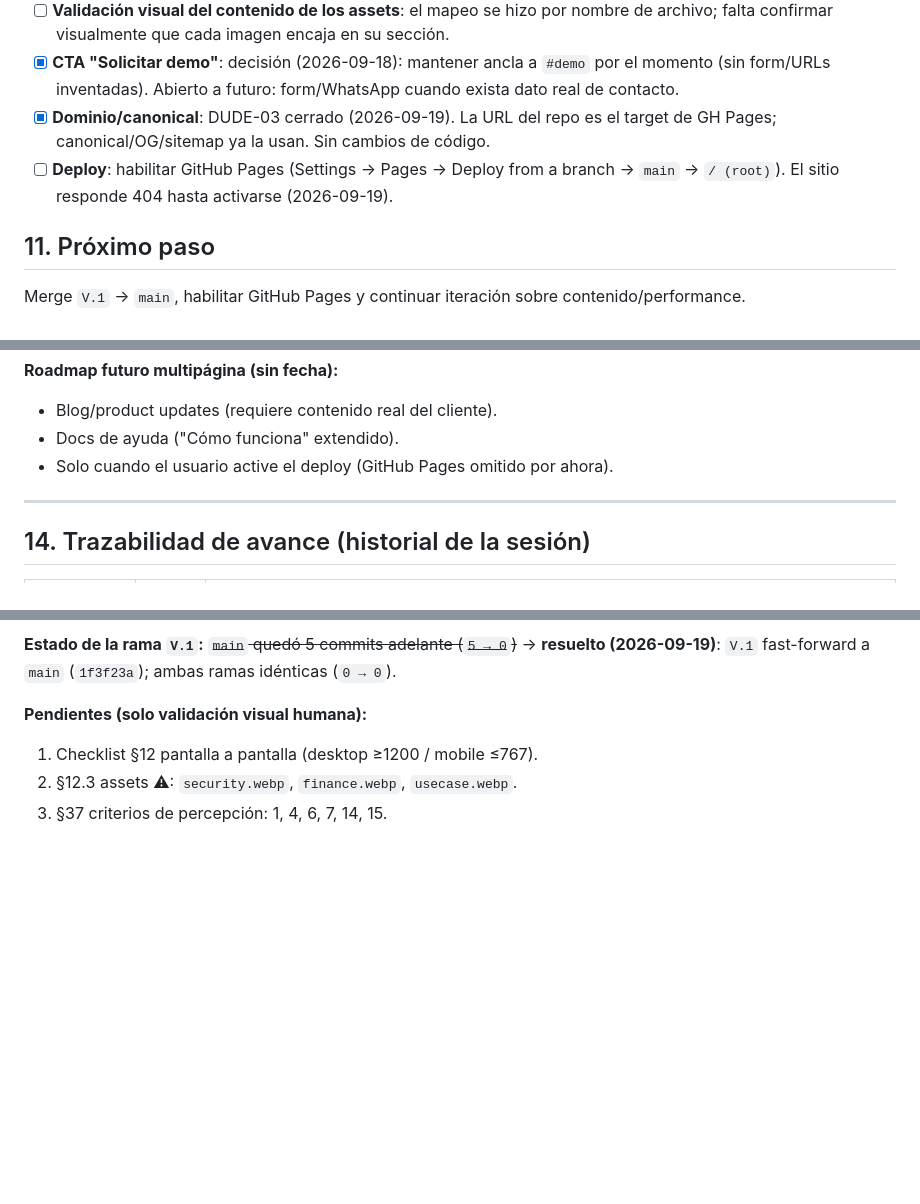
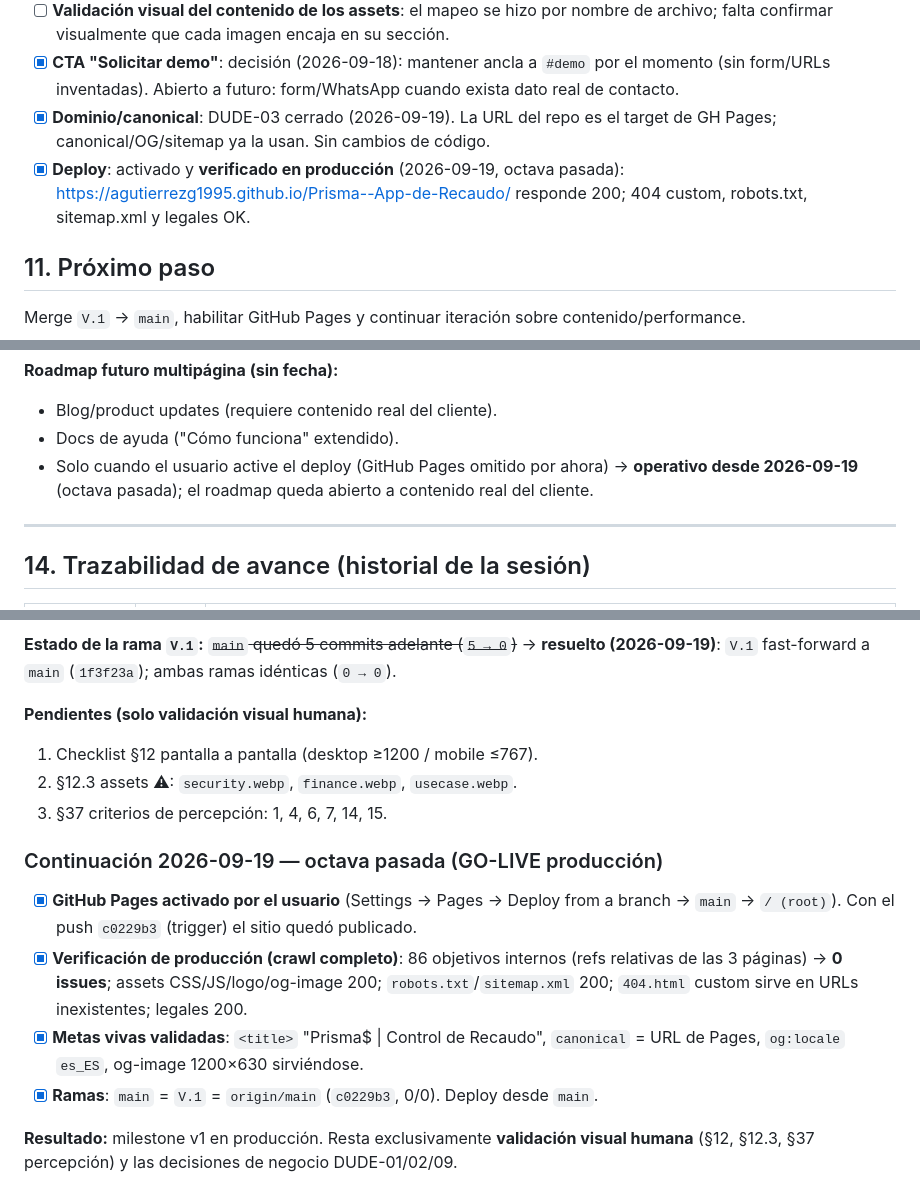
Before and after one commit to agutierrezg1995/Prisma--App-de-Recaudo, a Markdown page: EJECUCION_Y_AUDITORIA.md, 3 parts joined by grey strips. GitHub-like rendering; blank space fills up the shorter version.

Commit message:
docs(golive): register production go-live verification (octava pasada)

```diff
--- a/EJECUCION_Y_AUDITORIA.md
+++ b/EJECUCION_Y_AUDITORIA.md
@@ -328,7 +328,7 @@ Alcance: implementación completa de la landing (HTML/CSS/JS estático).
 - [ ] **Validación visual del contenido de los assets**: el mapeo se hizo por nombre de archivo; falta confirmar visualmente que cada imagen encaja en su sección.
 - [x] **CTA "Solicitar demo"**: decisión (2026-09-18): mantener ancla a `#demo` por el momento (sin form/URLs inventadas). Abierto a futuro: form/WhatsApp cuando exista dato real de contacto.
 - [x] **Dominio/canonical**: DUDE-03 cerrado (2026-09-19). La URL del repo es el target de GH Pages; canonical/OG/sitemap ya la usan. Sin cambios de código.
-- [ ] **Deploy**: habilitar GitHub Pages (Settings → Pages → Deploy from a branch → `main` → `/ (root)`). El sitio responde 404 hasta activarse (2026-09-19).
+- [x] **Deploy**: activado y **verificado en producción** (2026-09-19, octava pasada): https://agutierrezg1995.github.io/Prisma--App-de-Recaudo/ responde 200; 404 custom, robots.txt, sitemap.xml y legales OK.
 
 ## 11. Próximo paso
 
@@ -433,7 +433,7 @@ Comportamiento esperado conocido:
 **Roadmap futuro multipágina (sin fecha):**
 - Blog/product updates (requiere contenido real del cliente).
 - Docs de ayuda ("Cómo funciona" extendido).
-- Solo cuando el usuario active el deploy (GitHub Pages omitido por ahora).
+- Solo cuando el usuario active el deploy (GitHub Pages omitido por ahora) → **operativo desde 2026-09-19** (octava pasada); el roadmap queda abierto a contenido real del cliente.
 
 ---
 
@@ -522,3 +524,12 @@ Hallazgos que pasaron la primera auditoría y se corrigieron en esta pasada:
 1. Checklist §12 pantalla a pantalla (desktop ≥1200 / mobile ≤767).
 2. §12.3 assets ⚠: `security.webp`, `finance.webp`, `usecase.webp`.
 3. §37 criterios de percepción: 1, 4, 6, 7, 14, 15.
+
+### Continuación 2026-09-19 — octava pasada (GO-LIVE producción)
+
+- [x] **GitHub Pages activado por el usuario** (Settings → Pages → Deploy from a branch → `main` → `/ (root)`). Con el push `c0229b3` (trigger) el sitio quedó publicado.
+- [x] **Verificación de producción (crawl completo)**: 86 objetivos internos (refs relativas de las 3 páginas) → **0 issues**; assets CSS/JS/logo/og-image 200; `robots.txt`/`sitemap.xml` 200; `404.html` custom sirve en URLs inexistentes; legales 200.
+- [x] **Metas vivas validadas**: `<title>` "Prisma$ | Control de Recaudo", `canonical` = URL de Pages, `og:locale` `es_ES`, og-image 1200×630 sirviéndose.
+- [x] **Ramas**: `main` = `V.1` = `origin/main` (`c0229b3`, 0/0). Deploy desde `main`.
+
+**Resultado:** milestone v1 en producción. Resta exclusivamente **validación visual humana** (§12, §12.3, §37 percepción) y las decisiones de negocio DUDE-01/02/09.
```
Also changed, not shown: other parts of EJECUCION_Y_AUDITORIA.md (+2 -0 lines), DEUDA_TECNICA_Y_NOVEDADES.md (+6 -5 lines).
